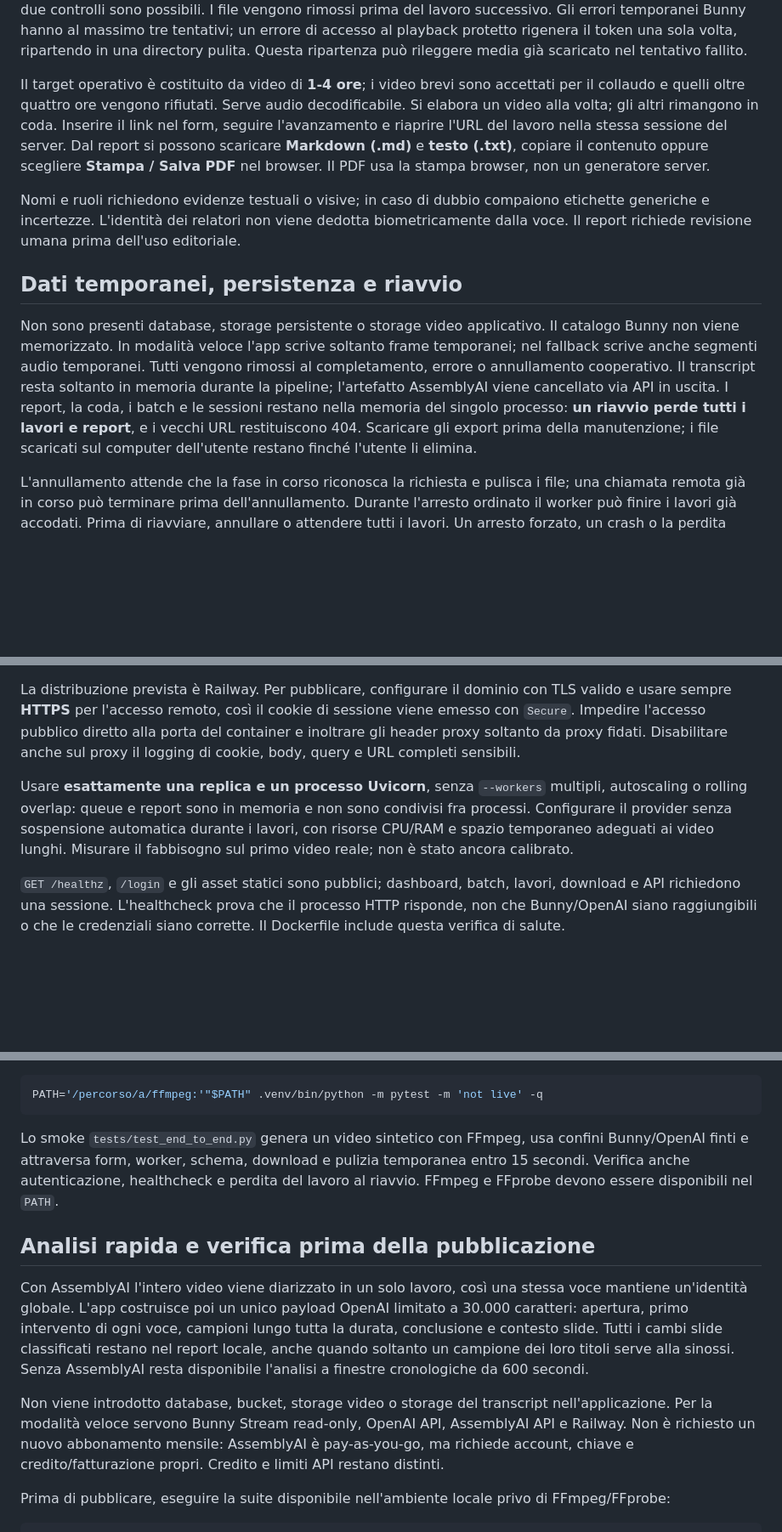
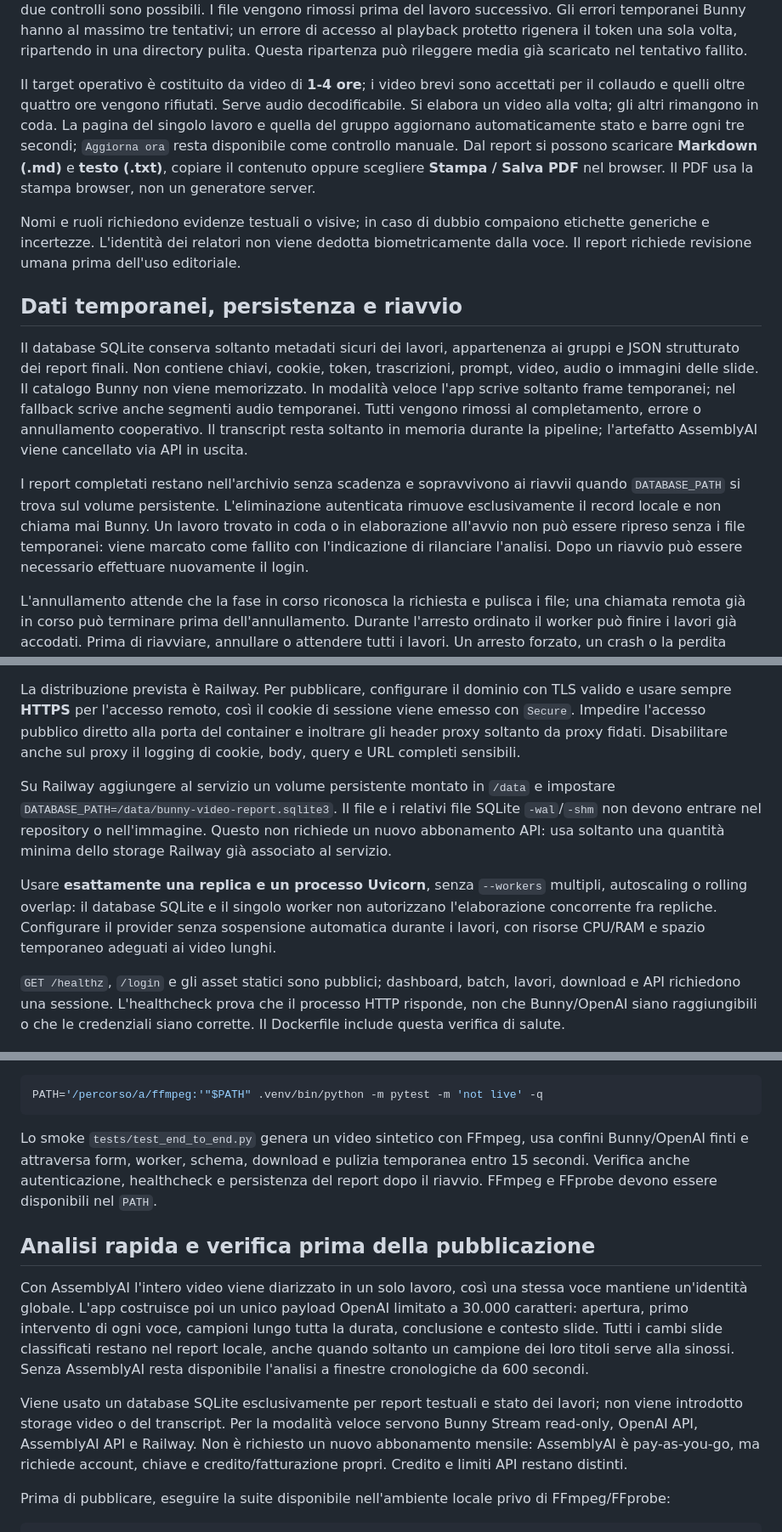
Before and after one commit to lorenzoecheoni/corsitrascrizione, a Markdown page: README.md, 3 parts joined by grey strips. Shown at 85% size. Drawn GitHub-style; blank space fills up the shorter version.

Commit message:
docs: describe persistent reports

````diff
--- a/README.md
+++ b/README.md
@@ -58,13 +59,15 @@ Con AssemblyAI attivo viene usato l'MP4 Bunny alla risoluzione minima disponibil
 
 I limiti configurabili sono `MEDIA_RUNTIME_SECONDS=21600` (sei ore per estrazione, incluse le operazioni locali), `MEDIA_INACTIVITY_SECONDS=120` e `MEDIA_MAX_WORKSPACE_BYTES=2000000000` (2 GB). Un controllo circa ogni 100 ms interrompe e raccoglie il processo quando supera uno dei limiti; brevi superamenti della soglia di spazio fra due controlli sono possibili. I file vengono rimossi prima del lavoro successivo. Gli errori temporanei Bunny hanno al massimo tre tentativi; un errore di accesso al playback protetto rigenera il token una sola volta, ripartendo in una directory pulita. Questa ripartenza può rileggere media già scaricato nel tentativo fallito.
 
-Il target operativo è costituito da video di **1-4 ore**; i video brevi sono accettati per il collaudo e quelli oltre quattro ore vengono rifiutati. Serve audio decodificabile. Si elabora un video alla volta; gli altri rimangono in coda. Inserire il link nel form, seguire l'avanzamento e riaprire l'URL del lavoro nella stessa sessione del server. Dal report si possono scaricare **Markdown (.md)** e **testo (.txt)**, copiare il contenuto oppure scegliere **Stampa / Salva PDF** nel browser. Il PDF usa la stampa browser, non un generatore server.
+Il target operativo è costituito da video di **1-4 ore**; i video brevi sono accettati per il collaudo e quelli oltre quattro ore vengono rifiutati. Serve audio decodificabile. Si elabora un video alla volta; gli altri rimangono in coda. La pagina del singolo lavoro e quella del gruppo aggiornano automaticamente stato e barre ogni tre secondi; `Aggiorna ora` resta disponibile come controllo manuale. Dal report si possono scaricare **Markdown (.md)** e **testo (.txt)**, copiare il contenuto oppure scegliere **Stampa / Salva PDF** nel browser. Il PDF usa la stampa browser, non un generatore server.
 
 Nomi e ruoli richiedono evidenze testuali o visive; in caso di dubbio compaiono etichette generiche e incertezze. L'identità dei relatori non viene dedotta biometricamente dalla voce. Il report richiede revisione umana prima dell'uso editoriale.
 
 ## Dati temporanei, persistenza e riavvio
 
-Non sono presenti database, storage persistente o storage video applicativo. Il catalogo Bunny non viene memorizzato. In modalità veloce l'app scrive soltanto frame temporanei; nel fallback scrive anche segmenti audio temporanei. Tutti vengono rimossi al completamento, errore o annullamento cooperativo. Il transcript resta soltanto in memoria durante la pipeline; l'artefatto AssemblyAI viene cancellato via API in uscita. I report, la coda, i batch e le sessioni restano nella memoria del singolo processo: **un riavvio perde tutti i lavori e report**, e i vecchi URL restituiscono 404. Scaricare gli export prima della manutenzione; i file scaricati sul computer dell'utente restano finché l'utente li elimina.
+Il database SQLite conserva soltanto metadati sicuri dei lavori, appartenenza ai gruppi e JSON strutturato dei report finali. Non contiene chiavi, cookie, token, trascrizioni, prompt, video, audio o immagini delle slide. Il catalogo Bunny non viene memorizzato. In modalità veloce l'app scrive soltanto frame temporanei; nel fallback scrive anche segmenti audio temporanei. Tutti vengono rimossi al completamento, errore o annullamento cooperativo. Il transcript resta soltanto in memoria durante la pipeline; l'artefatto AssemblyAI viene cancellato via API in uscita.
+
+I report completati restano nell'archivio senza scadenza e sopravvivono ai riavvii quando `DATABASE_PATH` si trova sul volume persistente. L'eliminazione autenticata rimuove esclusivamente il record locale e non chiama mai Bunny. Un lavoro trovato in coda o in elaborazione all'avvio non può essere ripreso senza i file temporanei: viene marcato come fallito con l'indicazione di rilanciare l'analisi. Dopo un riavvio può essere necessario effettuare nuovamente il login.
 
 L'annullamento attende che la fase in corso riconosca la richiesta e pulisca i file; una chiamata remota già in corso può terminare prima dell'annullamento. Durante l'arresto ordinato il worker può finire i lavori già accodati. Prima di riavviare, annullare o attendere tutti i lavori. Un arresto forzato, un crash o la perdita dell'host possono impedire la pulizia: usare storage temporaneo effimero, senza backup, e rimuovere le sole directory residue `bunny-video-*` quando nessun worker è attivo. Non promettere pulizia Python dopo SIGKILL.
 
@@ -80,7 +83,9 @@ L'immagine include FFmpeg, template e asset statici, esegue l'app come `appuser`
 
 La distribuzione prevista è Railway. Per pubblicare, configurare il dominio con TLS valido e usare sempre **HTTPS** per l'accesso remoto, così il cookie di sessione viene emesso con `Secure`. Impedire l'accesso pubblico diretto alla porta del container e inoltrare gli header proxy soltanto da proxy fidati. Disabilitare anche sul proxy il logging di cookie, body, query e URL completi sensibili.
 
-Usare **esattamente una replica e un processo Uvicorn**, senza `--workers` multipli, autoscaling o rolling overlap: queue e report sono in memoria e non sono condivisi fra processi. Configurare il provider senza sospensione automatica durante i lavori, con risorse CPU/RAM e spazio temporaneo adeguati ai video lunghi. Misurare il fabbisogno sul primo video reale; non è stato ancora calibrato.
+Su Railway aggiungere al servizio un volume persistente montato in `/data` e impostare `DATABASE_PATH=/data/bunny-video-report.sqlite3`. Il file e i relativi file SQLite `-wal`/`-shm` non devono entrare nel repository o nell'immagine. Questo non richiede un nuovo abbonamento API: usa soltanto una quantità minima dello storage Railway già associato al servizio.
+
+Usare **esattamente una replica e un processo Uvicorn**, senza `--workers` multipli, autoscaling o rolling overlap: il database SQLite e il singolo worker non autorizzano l'elaborazione concorrente fra repliche. Configurare il provider senza sospensione automatica durante i lavori, con risorse CPU/RAM e spazio temporaneo adeguati ai video lunghi.
 
 `GET /healthz`, `/login` e gli asset statici sono pubblici; dashboard, batch, lavori, download e API richiedono una sessione. L'healthcheck prova che il processo HTTP risponde, non che Bunny/OpenAI siano raggiungibili o che le credenziali siano corrette. Il Dockerfile include questa verifica di salute.
 
@@ -103,13 +108,13 @@ Suite offline, senza credenziali reali né accesso ai servizi (fornire FFmpeg e
 PATH='/percorso/a/ffmpeg:'"$PATH" .venv/bin/python -m pytest -m 'not live' -q
 ```
 
-Lo smoke `tests/test_end_to_end.py` genera un video sintetico con FFmpeg, usa confini Bunny/OpenAI finti e attraversa form, worker, schema, download e pulizia temporanea entro 15 secondi. Verifica anche autenticazione, healthcheck e perdita del lavoro al riavvio. FFmpeg e FFprobe devono essere disponibili nel `PATH`.
+Lo smoke `tests/test_end_to_end.py` genera un video sintetico con FFmpeg, usa confini Bunny/OpenAI finti e attraversa form, worker, schema, download e pulizia temporanea entro 15 secondi. Verifica anche autenticazione, healthcheck e persistenza del report dopo il riavvio. FFmpeg e FFprobe devono essere disponibili nel `PATH`.
 
 ## Analisi rapida e verifica prima della pubblicazione
 
 Con AssemblyAI l'intero video viene diarizzato in un solo lavoro, così una stessa voce mantiene un'identità globale. L'app costruisce poi un unico payload OpenAI limitato a 30.000 caratteri: apertura, primo intervento di ogni voce, campioni lungo tutta la durata, conclusione e contesto slide. Tutti i cambi slide classificati restano nel report locale, anche quando soltanto un campione dei loro titoli serve alla sinossi. Senza AssemblyAI resta disponibile l'analisi a finestre cronologiche da 600 secondi.
 
-Non viene introdotto database, bucket, storage video o storage del transcript nell'applicazione. Per la modalità veloce servono Bunny Stream read-only, OpenAI API, AssemblyAI API e Railway. Non è richiesto un nuovo abbonamento mensile: AssemblyAI è pay-as-you-go, ma richiede account, chiave e credito/fatturazione propri. Credito e limiti API restano distinti.
+Viene usato un database SQLite esclusivamente per report testuali e stato dei lavori; non viene introdotto storage video o del transcript. Per la modalità veloce servono Bunny Stream read-only, OpenAI API, AssemblyAI API e Railway. Non è richiesto un nuovo abbonamento mensile: AssemblyAI è pay-as-you-go, ma richiede account, chiave e credito/fatturazione propri. Credito e limiti API restano distinti.
 
 Prima di pubblicare, eseguire la suite disponibile nell'ambiente locale privo di FFmpeg/FFprobe:
 
````
Also changed, not shown: other parts of README.md (+3 -2 lines).
